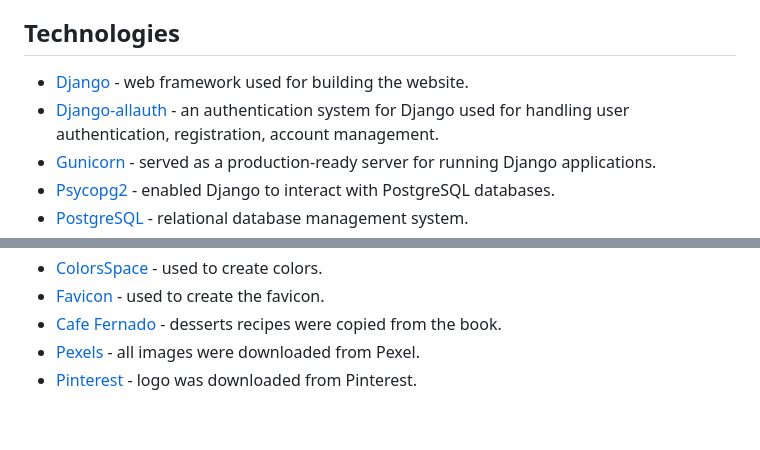
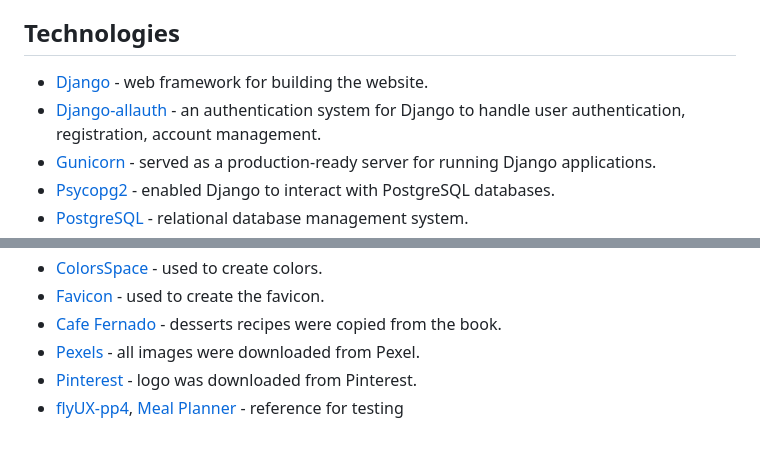
Before and after one commit to MartsyniukOlena/recipes-website, a Markdown page: README.md, 2 parts joined by grey strips. Drawn GitHub-style.

```diff
--- a/README.md
+++ b/README.md
@@ -405,9 +405,8 @@ Steps for deployment:
 
 ## Technologies
 
-- [Django](https://www.djangoproject.com/) - web framework used for building the website.
-- [Django-allauth](https://django-allauth.readthedocs.io/en/latest/installation.html) - an authentication system for Django used for handling user authentication, registration,
-  account management.
+- [Django](https://www.djangoproject.com/) - web framework for building the website.
+- [Django-allauth](https://django-allauth.readthedocs.io/en/latest/installation.html) - an authentication system for Django to handle user authentication, registration, account management.
 - [Gunicorn](https://gunicorn.org/) - served as a production-ready server for running Django applications.
 - [Psycopg2](https://www.psycopg.org/docs/) - enabled Django to interact with PostgreSQL databases.
 - [PostgreSQL](https://www.postgresql.org/) - relational database management system.
@@ -438,3 +437,4 @@ Steps for deployment:
 - [Cafe Fernado](https://cafefernando.com/the-artful-baker-cookbook/) - desserts recipes were copied from the book.
 - [Pexels](https://www.pexels.com/) - all images were downloaded from Pexel.
 - [Pinterest](https://www.pinterest.com/pin/272327108710190873/) - logo was downloaded from Pinterest.
+- [flyUX-pp4](https://github.com/CarlMurray/flyUX-pp4), [Meal Planner](https://github.com/AliOKeeffe/PP4_My_Meal_Planner) - reference for testing
```
Also changed, not shown: other parts of README.md (+1 -1 lines).
